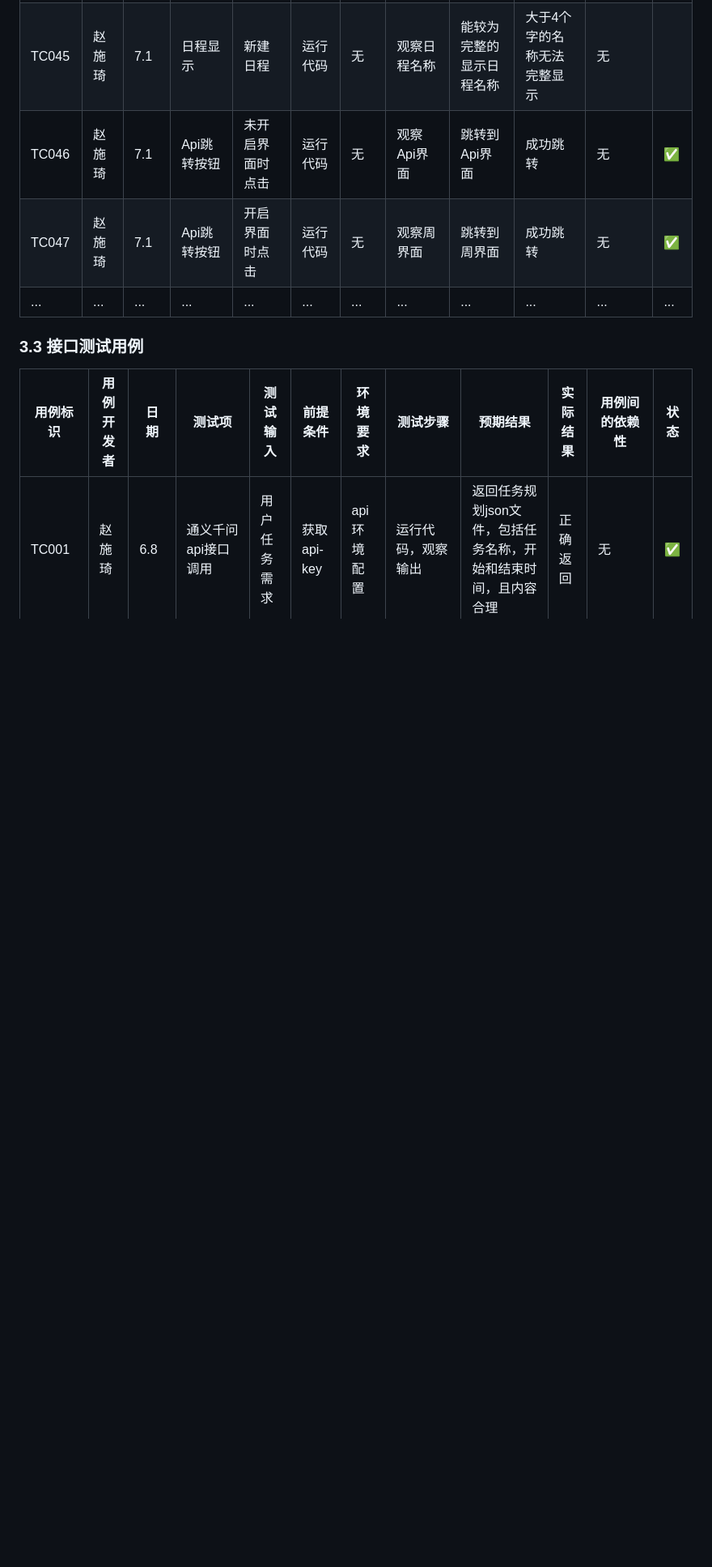
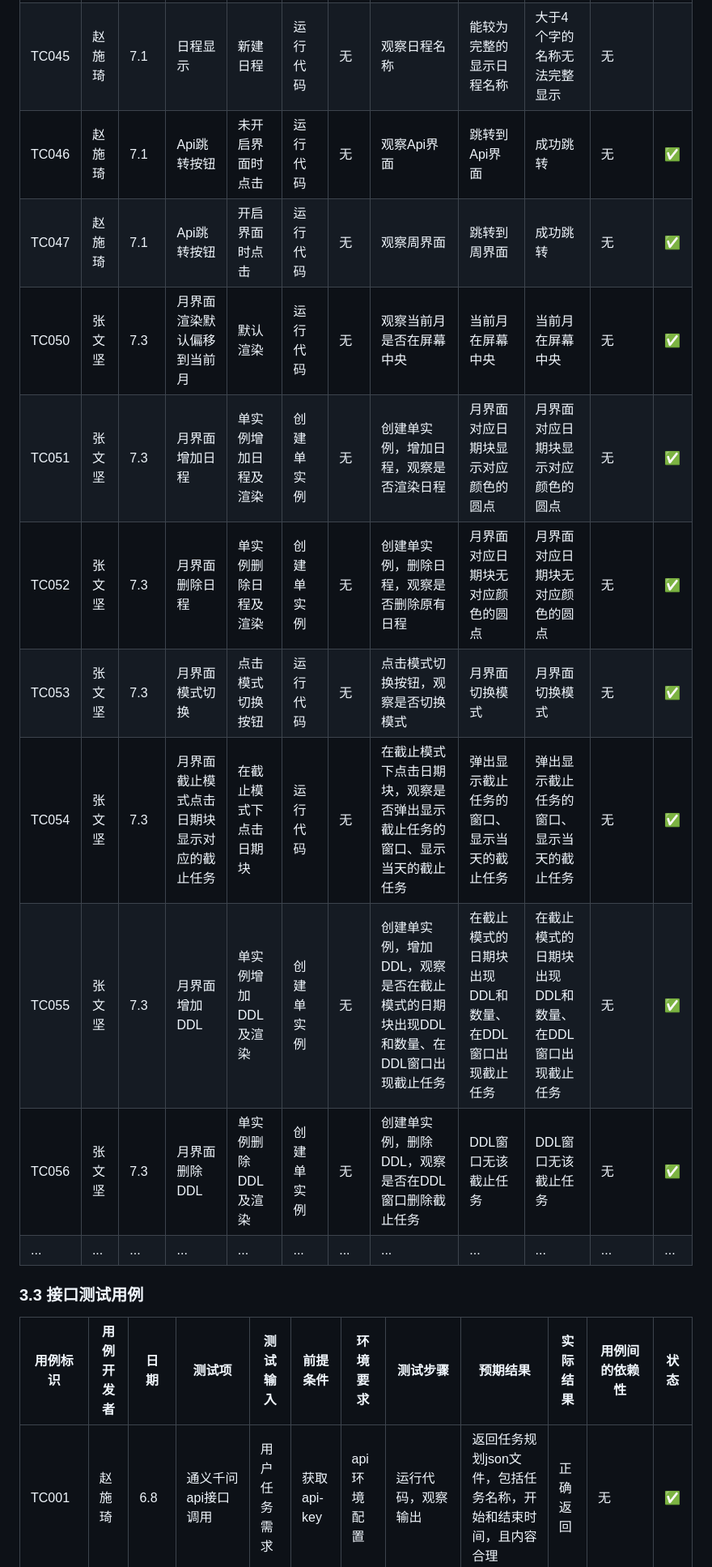
Before and after one commit to yi-qi7/ChronoHive, a Markdown page: docs/软件测试与质量保证报告/软件测试与质量保证报告.md, the part around the change. Shown at 81% size. GitHub-like rendering; blank space fills up the shorter version.

```diff
--- a/docs/软件测试与质量保证报告/软件测试与质量保证报告.md
+++ b/docs/软件测试与质量保证报告/软件测试与质量保证报告.md
@@ -182,6 +182,13 @@ eg.用户登录登出
 | TC045 | 赵施琦 | 7.1 | 日程显示 | 新建日程 | 运行代码 | 无 | 观察日程名称 | 能较为完整的显示日程名称 | 大于4个字的名称无法完整显示 | 无 |  |
 | TC046 | 赵施琦 | 7.1 | Api跳转按钮 | 未开启界面时点击 | 运行代码| 无 | 观察Api界面| 跳转到Api界面 | 成功跳转 | 无 | ✅ |
 | TC047 | 赵施琦 | 7.1 | Api跳转按钮 | 开启界面时点击 | 运行代码| 无 | 观察周界面| 跳转到周界面 | 成功跳转 | 无 | ✅ |
+| TC050 | 张文坚 | 7.3 | 月界面渲染默认偏移到当前月 | 默认渲染 | 运行代码| 无 | 观察当前月是否在屏幕中央 | 当前月在屏幕中央 | 当前月在屏幕中央 | 无 | ✅ |
+| TC051 | 张文坚 | 7.3 | 月界面增加日程 | 单实例增加日程及渲染 | 创建单实例 | 无 | 创建单实例，增加日程，观察是否渲染日程 | 月界面对应日期块显示对应颜色的圆点 | 月界面对应日期块显示对应颜色的圆点 | 无 | ✅ |
+| TC052 | 张文坚 | 7.3 | 月界面删除日程 | 单实例删除日程及渲染 | 创建单实例 | 无 | 创建单实例，删除日程，观察是否删除原有日程 | 月界面对应日期块无对应颜色的圆点 | 月界面对应日期块无对应颜色的圆点 | 无 | ✅ |
+| TC053 | 张文坚 | 7.3 | 月界面模式切换 | 点击模式切换按钮 | 运行代码 | 无 | 点击模式切换按钮，观察是否切换模式 | 月界面切换模式 | 月界面切换模式 | 无 | ✅ |
+| TC054 | 张文坚 | 7.3 | 月界面截止模式点击日期块显示对应的截止任务 | 在截止模式下点击日期块 | 运行代码 | 无 | 在截止模式下点击日期块，观察是否弹出显示截止任务的窗口、显示当天的截止任务 | 弹出显示截止任务的窗口、显示当天的截止任务 | 弹出显示截止任务的窗口、显示当天的截止任务 | 无 | ✅ |
+| TC055 | 张文坚 | 7.3 | 月界面增加DDL | 单实例增加DDL及渲染 | 创建单实例 | 无 | 创建单实例，增加DDL，观察是否在截止模式的日期块出现DDL和数量、在DDL窗口出现截止任务 | 在截止模式的日期块出现DDL和数量、在DDL窗口出现截止任务 | 在截止模式的日期块出现DDL和数量、在DDL窗口出现截止任务 | 无 | ✅ |
+| TC056 | 张文坚 | 7.3 | 月界面删除DDL | 单实例删除DDL及渲染 | 创建单实例 | 无 | 创建单实例，删除DDL，观察是否在DDL窗口删除截止任务 | DDL窗口无该截止任务 | DDL窗口无该截止任务 | 无 | ✅ |
 | ... | ... | ... | ... | ... | ... | ... | ... | ... | ... | ... | ... |
 
 
```
